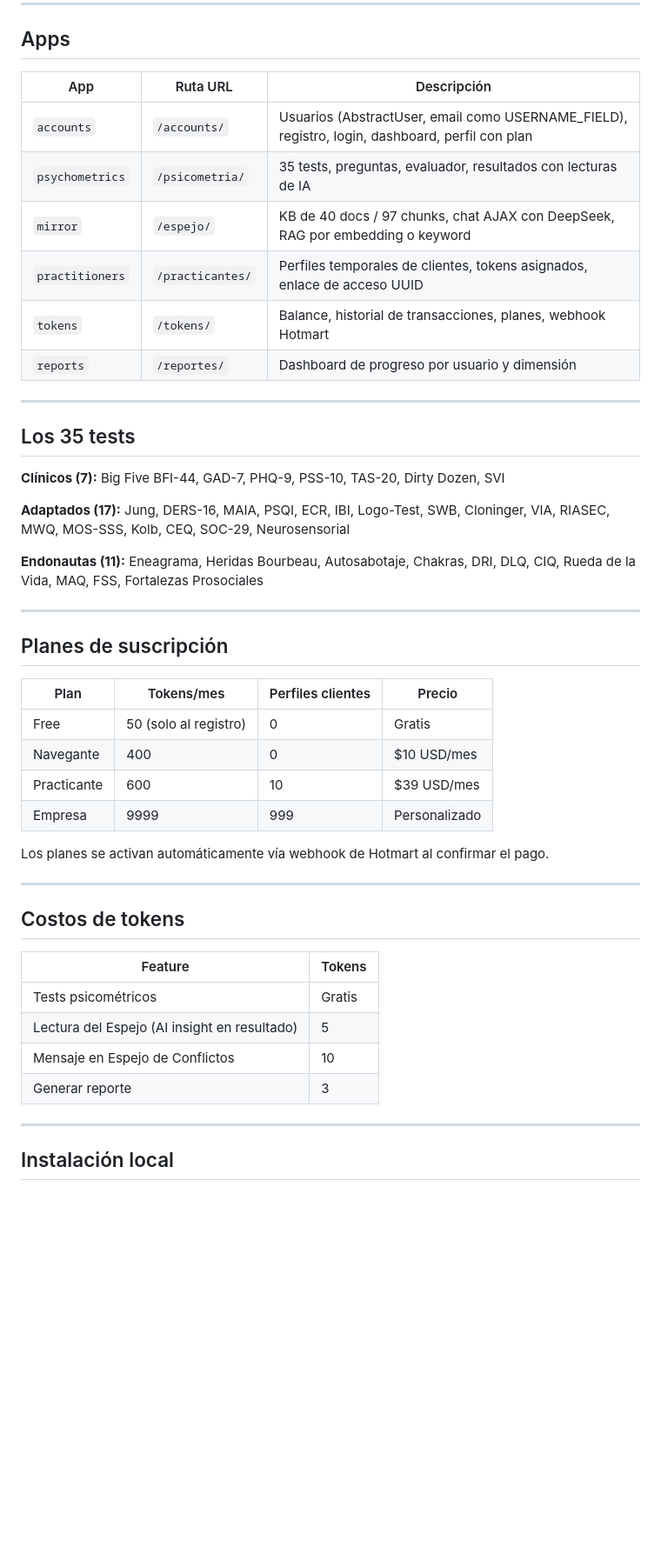
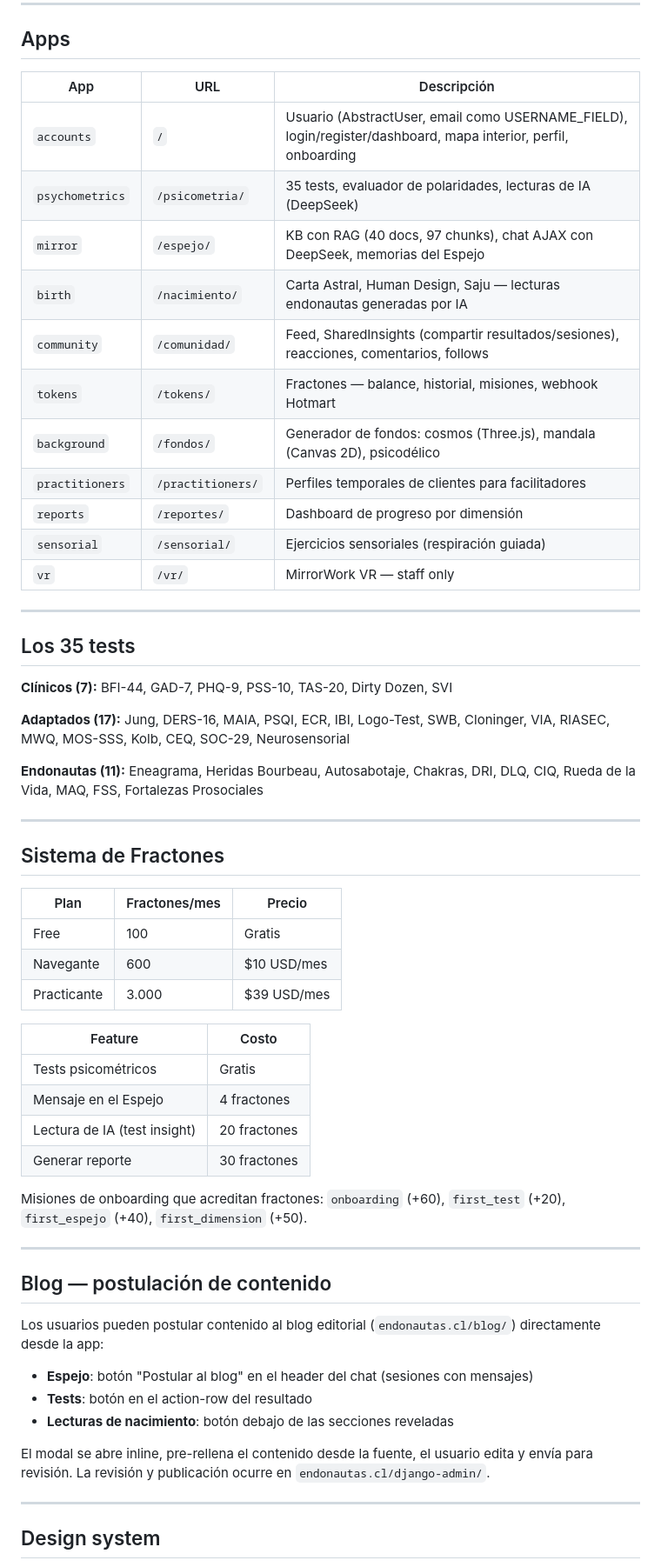
Before and after one commit to jeria88/mirrorwork, a Markdown page: README.md, the part around one of its changes. Shown at 87% size. GitHub-like rendering; blank space fills up the shorter version.

```diff
--- a/README.md
+++ b/README.md
@@ -20,20 +22,25 @@ Plataforma de psicometría endonauta con IA. Permite a usuarios explorar su mund
 
 ## Apps
 
-| App | Ruta URL | Descripción |
-|-----|----------|-------------|
-| `accounts` | `/accounts/` | Usuarios (AbstractUser, email como USERNAME_FIELD), registro, login, dashboard, perfil con plan |
-| `psychometrics` | `/psicometria/` | 35 tests, preguntas, evaluador, resultados con lecturas de IA |
-| `mirror` | `/espejo/` | KB de 40 docs / 97 chunks, chat AJAX con DeepSeek, RAG por embedding o keyword |
-| `practitioners` | `/practicantes/` | Perfiles temporales de clientes, tokens asignados, enlace de acceso UUID |
-| `tokens` | `/tokens/` | Balance, historial de transacciones, planes, webhook Hotmart |
-| `reports` | `/reportes/` | Dashboard de progreso por usuario y dimensión |
+| App | URL | Descripción |
+|---|---|---|
+| `accounts` | `/` | Usuario (AbstractUser, email como USERNAME_FIELD), login/register/dashboard, mapa interior, perfil, onboarding |
+| `psychometrics` | `/psicometria/` | 35 tests, evaluador de polaridades, lecturas de IA (DeepSeek) |
+| `mirror` | `/espejo/` | KB con RAG (40 docs, 97 chunks), chat AJAX con DeepSeek, memorias del Espejo |
+| `birth` | `/nacimiento/` | Carta Astral, Human Design, Saju — lecturas endonautas generadas por IA |
+| `community` | `/comunidad/` | Feed, SharedInsights (compartir resultados/sesiones), reacciones, comentarios, follows |
+| `tokens` | `/tokens/` | Fractones — balance, historial, misiones, webhook Hotmart |
+| `background` | `/fondos/` | Generador de fondos: cosmos (Three.js), mandala (Canvas 2D), psicodélico |
+| `practitioners` | `/practitioners/` | Perfiles temporales de clientes para facilitadores |
+| `reports` | `/reportes/` | Dashboard de progreso por dimensión |
+| `sensorial` | `/sensorial/` | Ejercicios sensoriales (respiración guiada) |
+| `vr` | `/vr/` | MirrorWork VR — staff only |
 
 ---
 
 ## Los 35 tests
 
-**Clínicos (7):** Big Five BFI-44, GAD-7, PHQ-9, PSS-10, TAS-20, Dirty Dozen, SVI
+**Clínicos (7):** BFI-44, GAD-7, PHQ-9, PSS-10, TAS-20, Dirty Dozen, SVI
 
 **Adaptados (17):** Jung, DERS-16, MAIA, PSQI, ECR, IBI, Logo-Test, SWB, Cloninger, VIA, RIASEC, MWQ, MOS-SSS, Kolb, CEQ, SOC-29, Neurosensorial
 
@@ -41,29 +48,36 @@ Plataforma de psicometría endonauta con IA. Permite a usuarios explorar su mund
 
 ---
 
-## Planes de suscripción
+## Sistema de Fractones
 
-| Plan | Tokens/mes | Perfiles clientes | Precio |
-|------|-----------|-------------------|--------|
-| Free | 50 (solo al registro) | 0 | Gratis |
-| Navegante | 400 | 0 | $10 USD/mes |
-| Practicante | 600 | 10 | $39 USD/mes |
-| Empresa | 9999 | 999 | Personalizado |
+| Plan | Fractones/mes | Precio |
+|---|---|---|
+| Free | 100 | Gratis |
+| Navegante | 600 | $10 USD/mes |
+| Practicante | 3.000 | $39 USD/mes |
 
-Los planes se activan automáticamente vía webhook de Hotmart al confirmar el pago.
+| Feature | Costo |
+|---|---|
+| Tests psicométricos | Gratis |
+| Mensaje en el Espejo | 4 fractones |
+| Lectura de IA (test insight) | 20 fractones |
+| Generar reporte | 30 fractones |
+
+Misiones de onboarding que acreditan fractones: `onboarding` (+60), `first_test` (+20), `first_espejo` (+40), `first_dimension` (+50).
 
 ---
 
-## Costos de tokens
+## Blog — postulación de contenido
 
-| Feature | Tokens |
-|---------|--------|
-| Tests psicométricos | Gratis |
-| Lectura del Espejo (AI insight en resultado) | 5 |
-| Mensaje en Espejo de Conflictos | 10 |
-| Generar reporte | 3 |
+Los usuarios pueden postular contenido al blog editorial (`endonautas.cl/blog/`) directamente desde la app:
+
+- **Espejo**: botón "Postular al blog" en el header del chat (sesiones con mensajes)
+- **Tests**: botón en el action-row del resultado
+- **Lecturas de nacimiento**: botón debajo de las secciones reveladas
+
+El modal se abre inline, pre-rellena el contenido desde la fuente, el usuario edita y envía para revisión. La revisión y publicación ocurre en `endonautas.cl/django-admin/`.
 
 ---
 
-## Instalación local
+## Design system
 
```
Also changed, not shown: other parts of README.md (+50 -139 lines), PROGRESS.md (+68 -124 lines).
